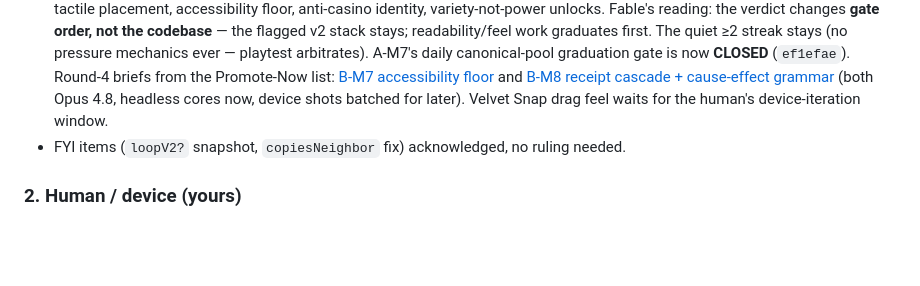
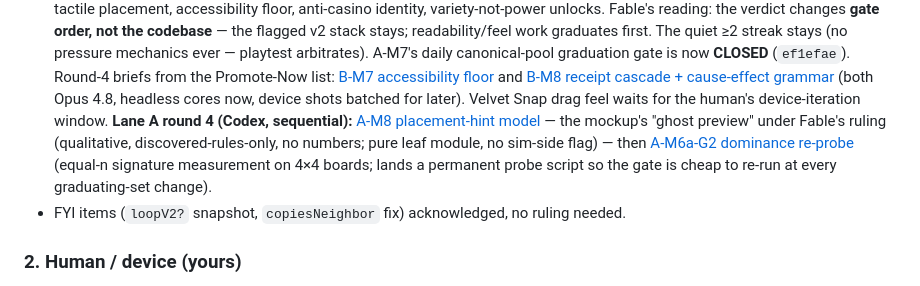
Before and after one commit to gentritr1/lucky-shelf, a Markdown page: docs/STATUS.md, the part around the change. GitHub-like rendering; blank space fills up the shorter version.

```diff
--- a/docs/STATUS.md
+++ b/docs/STATUS.md
@@ -83,7 +83,13 @@ Authoritative rulings recorded in **`docs/review-packets/FABLE-RULINGS-2026-07-0
   Promote-Now list: [B-M7 accessibility floor](lane-b/accessibility-floor-brief.md) and
   [B-M8 receipt cascade + cause-effect grammar](lane-b/receipt-cascade-brief.md) (both Opus 4.8,
   headless cores now, device shots batched for later). Velvet Snap drag feel waits for the
-  human's device-iteration window.
+  human's device-iteration window. **Lane A round 4 (Codex, sequential):**
+  [A-M8 placement-hint model](lane-a/placement-hints-brief.md) — the mockup's "ghost preview"
+  under Fable's ruling (qualitative, discovered-rules-only, no numbers; pure leaf module, no
+  sim-side flag) — then
+  [A-M6a-G2 dominance re-probe](lane-a/signature-dominance-expansion-reprobe-brief.md)
+  (equal-n signature measurement on 4×4 boards; lands a permanent probe script so the gate is
+  cheap to re-run at every graduating-set change).
 - FYI items (`loopV2?` snapshot, `copiesNeighbor` fix) acknowledged, no ruling needed.
 
 ### 2. Human / device (yours)
```
Also changed, not shown: docs/lane-a/placement-hints-brief.md (added, +60 -0 lines), docs/lane-a/signature-dominance-expansion-reprobe-brief.md (added, +49 -0 lines).
